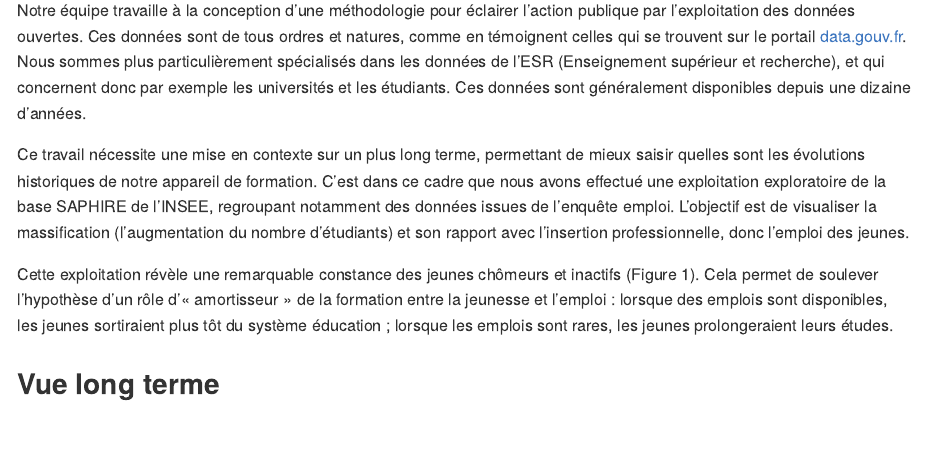
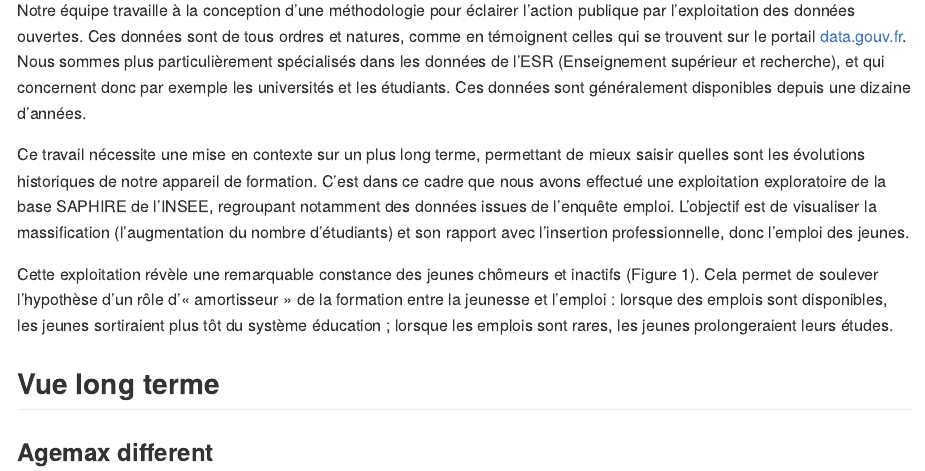
Before and after one commit to juliengossa/emploi-formation, an R Markdown document (Rapport.Rmd): the page in a window 1100 px wide, from 220 px down. Rendered offline with R 4.5, knitr and Pandoc, with nearby package versions; the code chunks are not run, so their results and figures are left out.

Commit message:
Ajout d'un titre

````diff
--- a/Rapport.Rmd
+++ b/Rapport.Rmd
@@ -45,6 +45,8 @@ prolongeraient leurs études.
   plot_activite()
 ```
 
+### Agemax different
+
 ```{r activite.26, out.width="70%",fig.align='right', fig.asp=9/30}
   plot_activite(agemax = 50)
 ```
````
Also changed, not shown: Rapport.md, Rapport_files/figure-gfm/activite.25-1.png.
